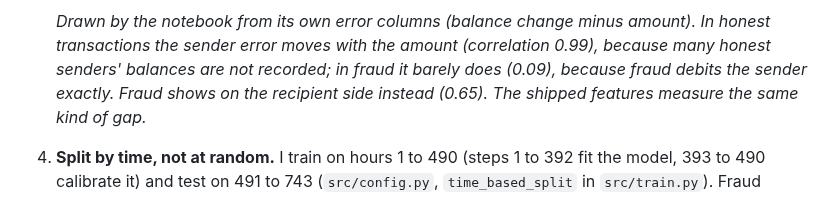
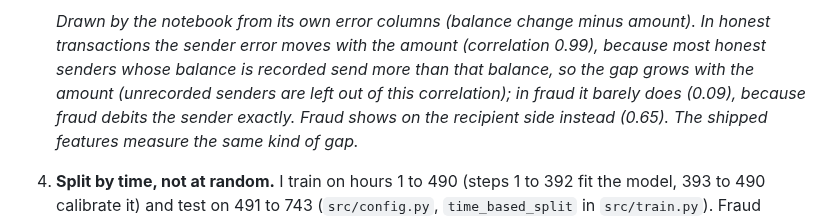
Before and after one commit to alvenyuka/Fraud-Detection-System, a Markdown page: README.md, the part around the change. Drawn GitHub-style.

```diff
--- a/README.md
+++ b/README.md
@@ -96,8 +96,9 @@ Each step adds one idea.
    ![Correlation heatmaps of the balance fields and the two error columns, for honest and fraud transactions](figs/balance_fingerprint.png)
 
    *Drawn by the notebook from its own error columns (balance change minus amount). In honest transactions the
-   sender error moves with the amount (correlation 0.99), because many honest senders' balances are not
-   recorded; in fraud it barely does (0.09), because fraud debits the sender exactly. Fraud shows on the
+   sender error moves with the amount (correlation 0.99), because most honest senders whose balance is recorded
+   send more than that balance, so the gap grows with the amount (unrecorded senders are left out of this
+   correlation); in fraud it barely does (0.09), because fraud debits the sender exactly. Fraud shows on the
    recipient side instead (0.65). The shipped features measure the same kind of gap.*
 
 4. **Split by time, not at random.** I train on hours 1 to 490 (steps 1 to 392 fit the model, 393 to 490 calibrate it) and test on 491 to 743 (`src/config.py`,
```
Also changed, not shown: CHANGELOG.md (+3 -2 lines).
